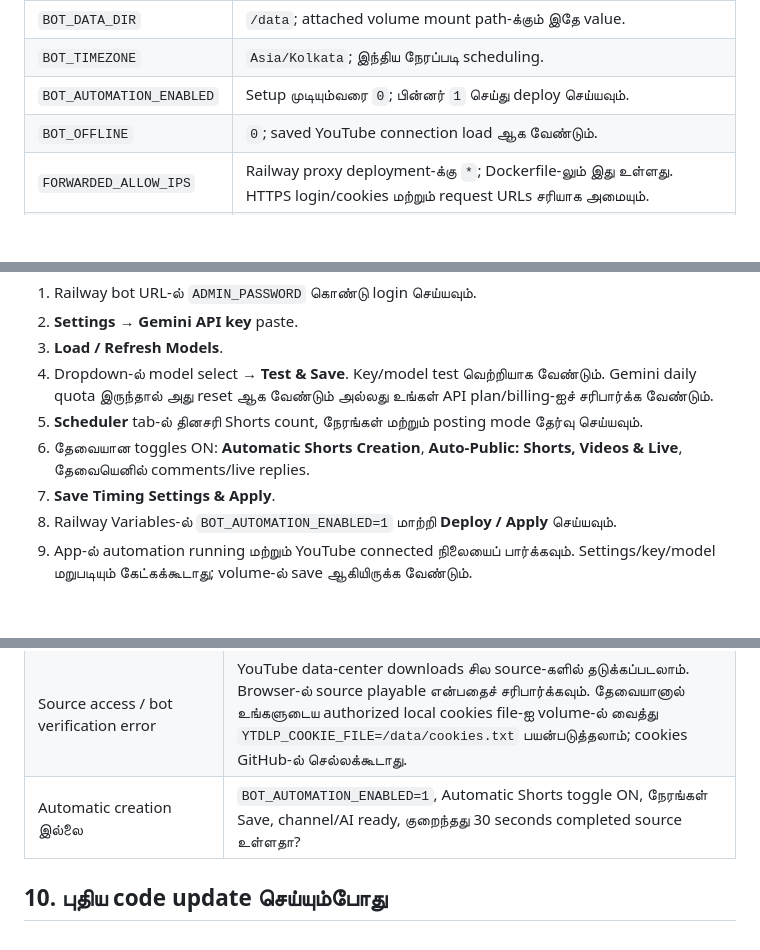
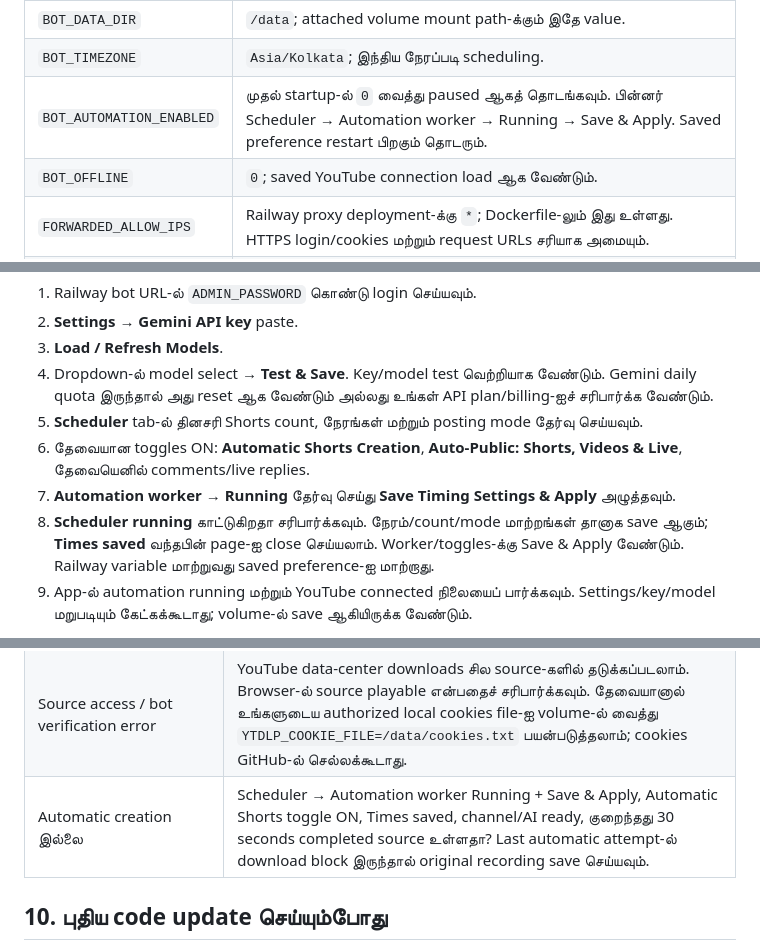
Before and after one commit to rookdevstudio/youtube-ai-bot, a Markdown page: RAILWAY_SETUP_TAMIL.md, 3 parts joined by grey strips. GitHub-like rendering; blank space fills up the shorter version.

Commit message:
Update Tamil Railway guide for automatic saves and worker Start Pause

```diff
--- a/RAILWAY_SETUP_TAMIL.md
+++ b/RAILWAY_SETUP_TAMIL.md
@@ -87,7 +87,7 @@ YOUTUBE_CLIENT_SECRET=REPLACE_WITH_MATCHING_OAUTH_CLIENT_SECRET
 | `SESSION_SECRET` | குறைந்தது 32 random characters. இதை அடிக்கடி மாற்ற வேண்டாம்; மாற்றினால் existing dashboard sessions முடியும். |
 | `BOT_DATA_DIR` | `/data`; attached volume mount path-க்கும் இதே value. |
 | `BOT_TIMEZONE` | `Asia/Kolkata`; இந்திய நேரப்படி scheduling. |
-| `BOT_AUTOMATION_ENABLED` | Setup முடியும்வரை `0`; பின்னர் `1` செய்து deploy செய்யவும். |
+| `BOT_AUTOMATION_ENABLED` | முதல் startup-ல் `0` வைத்து paused ஆகத் தொடங்கவும். பின்னர் Scheduler → Automation worker → Running → Save & Apply. Saved preference restart பிறகும் தொடரும். |
 | `BOT_OFFLINE` | `0`; saved YouTube connection load ஆக வேண்டும். |
 | `FORWARDED_ALLOW_IPS` | Railway proxy deployment-க்கு `*`; Dockerfile-லும் இது உள்ளது. HTTPS login/cookies மற்றும் request URLs சரியாக அமையும். |
 | `YOUTUBE_CLIENT_ID` | Google OAuth **Web application** client ID; பொதுவாக `.apps.googleusercontent.com` என்று முடியும். |
@@ -172,8 +172,8 @@ External OAuth app **Testing** நிலையில் இருந்தால
 4. Dropdown-ல் model select → **Test & Save**. Key/model test வெற்றியாக வேண்டும். Gemini daily quota இருந்தால் அது reset ஆக வேண்டும் அல்லது உங்கள் API plan/billing-ஐச் சரிபார்க்க வேண்டும்.
 5. **Scheduler** tab-ல் தினசரி Shorts count, நேரங்கள் மற்றும் posting mode தேர்வு செய்யவும்.
 6. தேவையான toggles ON: **Automatic Shorts Creation**, **Auto-Public: Shorts, Videos & Live**, தேவையெனில் comments/live replies.
-7. **Save Timing Settings & Apply**.
-8. Railway Variables-ல் `BOT_AUTOMATION_ENABLED=1` மாற்றி **Deploy / Apply** செய்யவும்.
+7. **Automation worker → Running** தேர்வு செய்து **Save Timing Settings & Apply** அழுத்தவும்.
+8. **Scheduler running** காட்டுகிறதா சரிபார்க்கவும். நேரம்/count/mode மாற்றங்கள் தானாக save ஆகும்; **Times saved** வந்தபின் page-ஐ close செய்யலாம். Worker/toggles-க்கு Save & Apply வேண்டும். Railway variable மாற்றுவது saved preference-ஐ மாற்றாது.
 9. App-ல் automation running மற்றும் YouTube connected நிலையைப் பார்க்கவும். Settings/key/model மறுபடியும் கேட்கக்கூடாது; volume-ல் save ஆகியிருக்க வேண்டும்.
 
 Auto-Public ON என்றால் connected channel-ன் private/unlisted uploads மற்றும் streams Public ஆக மாற்றப்படும். Future publish schedules அவற்றின் நேரம் வரை காத்திருக்கும். Cloud-ல் முதல் deployment புதிய state-உடன் தொடங்கும்; local `bot_settings.json` GitHub-ல் செல்லாது. Cloud dashboard-ல் settings-ஐ ஒருமுறை தேர்வு செய்ய வேண்டும்.
@@ -211,7 +211,7 @@ Railway bot வேலை செய்யத் தொடங்கியபிற
 | Gemini 429 | API quota; server upgrade இதை மாற்றாது. |
 | uploadLimitExceeded | YouTube channel upload limit; புதிய upload accepted ஆகாது. YouTube வழிகாட்டுதல்படி பின்னர் retry செய்யவும். |
 | Source access / bot verification error | YouTube data-center downloads சில source-களில் தடுக்கப்படலாம். Browser-ல் source playable என்பதைச் சரிபார்க்கவும். தேவையானால் உங்களுடைய authorized local cookies file-ஐ volume-ல் வைத்து `YTDLP_COOKIE_FILE=/data/cookies.txt` பயன்படுத்தலாம்; cookies GitHub-ல் செல்லக்கூடாது. |
-| Automatic creation இல்லை | `BOT_AUTOMATION_ENABLED=1`, Automatic Shorts toggle ON, நேரங்கள் Save, channel/AI ready, குறைந்தது 30 seconds completed source உள்ளதா? |
+| Automatic creation இல்லை | Scheduler → Automation worker Running + Save & Apply, Automatic Shorts toggle ON, Times saved, channel/AI ready, குறைந்தது 30 seconds completed source உள்ளதா? Last automatic attempt-ல் download block இருந்தால் original recording save செய்யவும். |
 
 ## 10. புதிய code update செய்யும்போது
 
```
